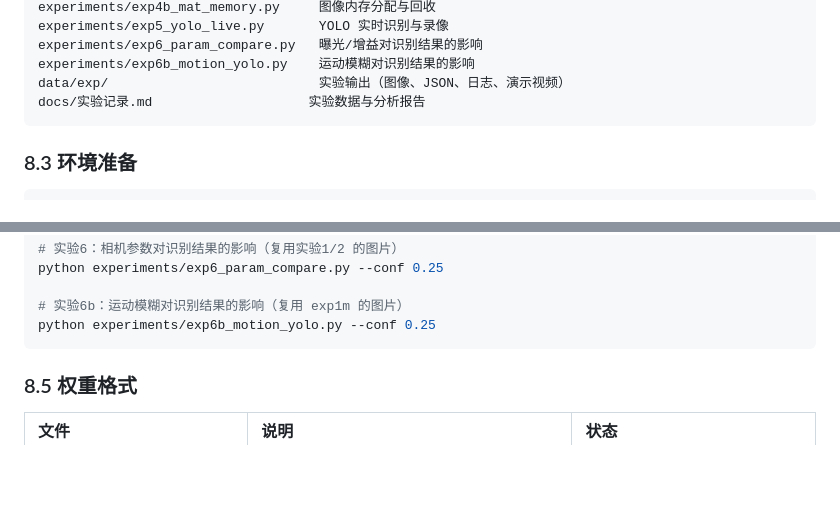
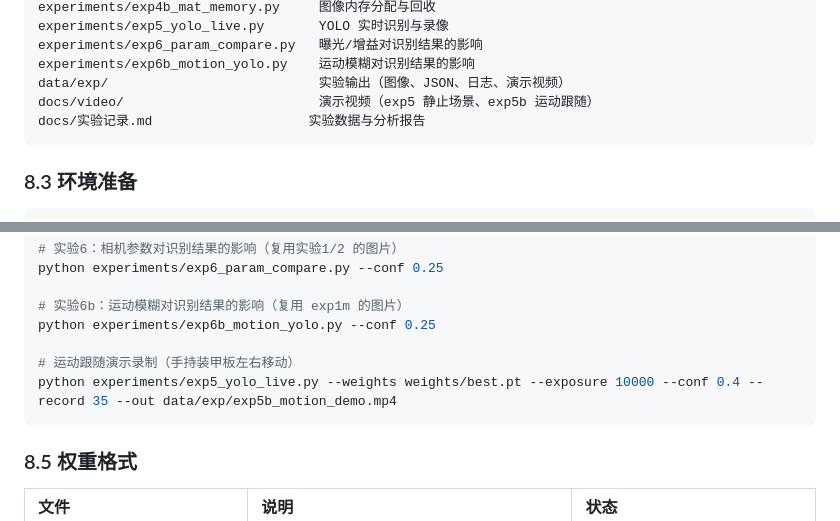
Before and after one commit to jie785604/yolo-armorinference, a Markdown page: README.md, 2 parts joined by grey strips. GitHub-like rendering; blank space fills up the shorter version.

Commit message:
feat(exp5b): 补充运动目标跟随演示视频与说明

````diff
--- a/README.md
+++ b/README.md
@@ -146,6 +146,7 @@ experiments/exp5_yolo_live.py       YOLO 实时识别与录像
 experiments/exp6_param_compare.py   曝光/增益对识别结果的影响
 experiments/exp6b_motion_yolo.py    运动模糊对识别结果的影响
 data/exp/                           实验输出（图像、JSON、日志、演示视频）
+docs/video/                         演示视频（exp5 静止场景、exp5b 运动跟随）
 docs/实验记录.md                    实验数据与分析报告
 ```
 
@@ -189,6 +190,9 @@ python experiments/exp6_param_compare.py --conf 0.25
 
 # 实验6b：运动模糊对识别结果的影响（复用 exp1m 的图片）
 python experiments/exp6b_motion_yolo.py --conf 0.25
+
+# 运动跟随演示录制（手持装甲板左右移动）
+python experiments/exp5_yolo_live.py --weights weights/best.pt --exposure 10000 --conf 0.4 --record 35 --out data/exp/exp5b_motion_demo.mp4
 ```
 
 ### 8.5 权重格式
````
Also changed, not shown: docs/实验记录.md (+2 -0 lines), docs/images/exp5b_motion_frames.jpg (added), 3 other files.
